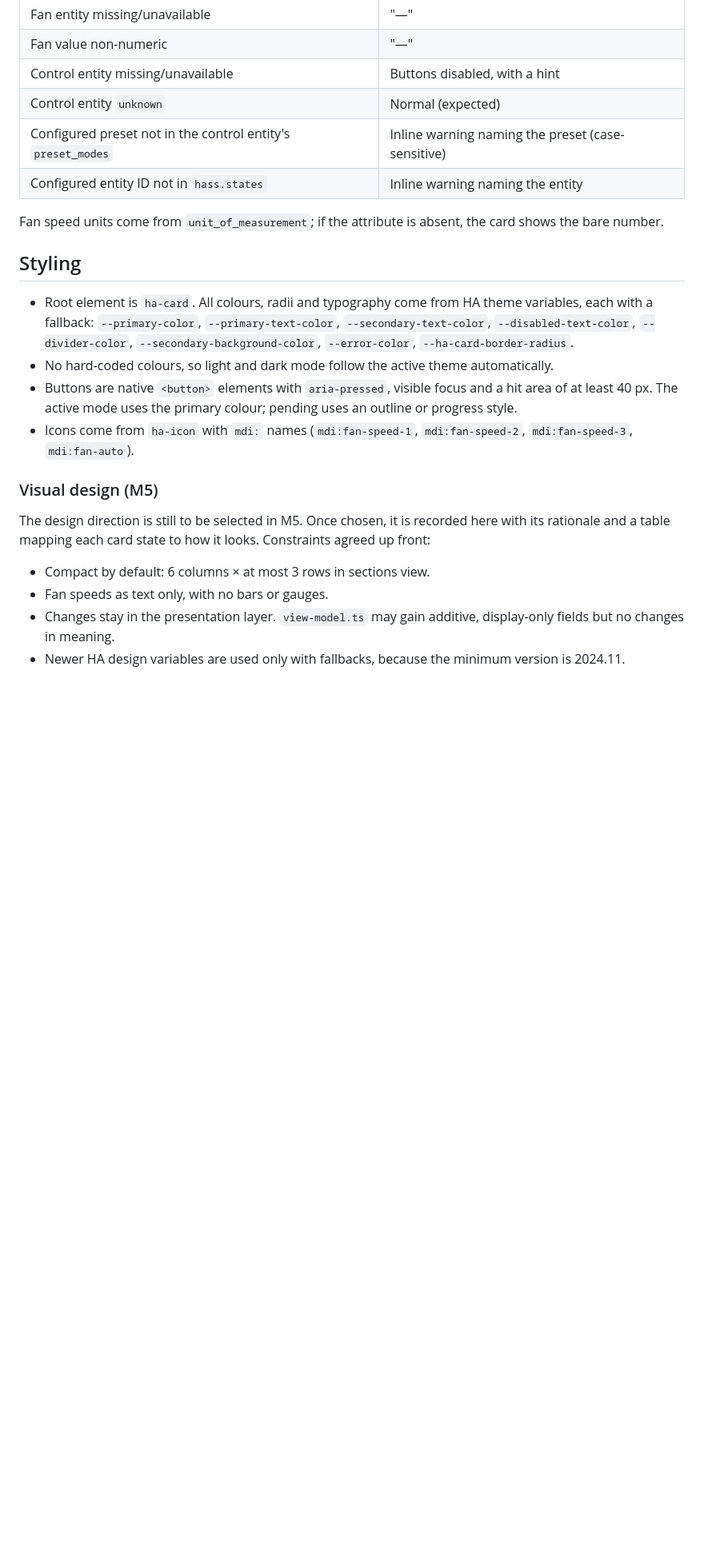
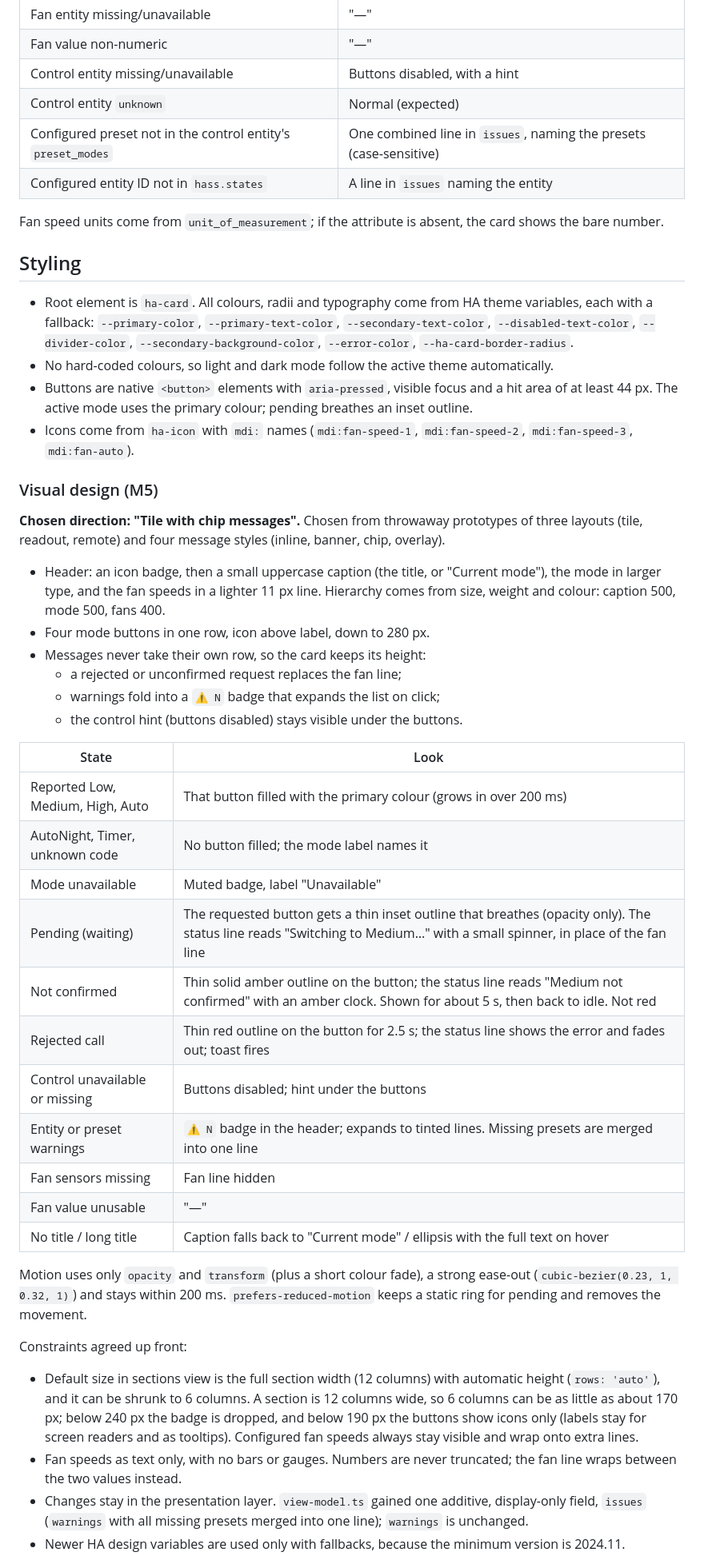
Before and after one commit to David200337/itho-hru-card, a Markdown page: docs/architecture.md, the part around one of its changes. Shown at 80% size. GitHub-like rendering; blank space fills up the shorter version.

Commit message:
M5: Document the chosen design, state table and decisions
Co-Authored-By: Claude Sonnet 5.5 <noreply@anthropic.com>

```diff
--- a/docs/architecture.md
+++ b/docs/architecture.md
@@ -189,8 +196,8 @@ timers. The component schedules a single re-render at the timeout moment.
 | Fan value non-numeric             | "—"                                        |
 | Control entity missing/unavailable| Buttons disabled, with a hint             |
 | Control entity `unknown`          | Normal (expected)                          |
-| Configured preset not in the control entity's `preset_modes` | Inline warning naming the preset (case-sensitive) |
-| Configured entity ID not in `hass.states` | Inline warning naming the entity    |
+| Configured preset not in the control entity's `preset_modes` | One combined line in `issues`, naming the presets (case-sensitive) |
+| Configured entity ID not in `hass.states` | A line in `issues` naming the entity |
 
 Fan speed units come from `unit_of_measurement`; if the attribute is absent, the card shows the
 bare number.
@@ -203,18 +210,52 @@ bare number.
   `--ha-card-border-radius`.
 - No hard-coded colours, so light and dark mode follow the active theme automatically.
 - Buttons are native `<button>` elements with `aria-pressed`, visible focus and a hit area of at
-  least 40 px. The active mode uses the primary colour; pending uses an outline or progress style.
+  least 44 px. The active mode uses the primary colour; pending breathes an inset outline.
 - Icons come from `ha-icon` with `mdi:` names (`mdi:fan-speed-1`, `mdi:fan-speed-2`,
   `mdi:fan-speed-3`, `mdi:fan-auto`).
 
 ### Visual design (M5)
 
-The design direction is still to be selected in M5. Once chosen, it is recorded here with its
-rationale and a table mapping each card state to how it looks. Constraints agreed up front:
+**Chosen direction: "Tile with chip messages".** Chosen from throwaway prototypes of three layouts
+(tile, readout, remote) and four message styles (inline, banner, chip, overlay).
 
-- Compact by default: 6 columns × at most 3 rows in sections view.
-- Fan speeds as text only, with no bars or gauges.
-- Changes stay in the presentation layer. `view-model.ts` may gain additive, display-only fields
-  but no changes in meaning.
+- Header: an icon badge, then a small uppercase caption (the title, or "Current mode"), the mode in
+  larger type, and the fan speeds in a lighter 11 px line. Hierarchy comes from size, weight and
+  colour: caption 500, mode 500, fans 400.
+- Four mode buttons in one row, icon above label, down to 280 px.
+- Messages never take their own row, so the card keeps its height:
+  - a rejected or unconfirmed request replaces the fan line;
+  - warnings fold into a `⚠ N` badge that expands the list on click;
+  - the control hint (buttons disabled) stays visible under the buttons.
+
+| State | Look |
+| --- | --- |
+| Reported Low, Medium, High, Auto | That button filled with the primary colour (grows in over 200 ms) |
+| AutoNight, Timer, unknown code | No button filled; the mode label names it |
+| Mode unavailable | Muted badge, label "Unavailable" |
+| Pending (waiting) | The requested button gets a thin inset outline that breathes (opacity only). The status line reads "Switching to Medium…" with a small spinner, in place of the fan line |
+| Not confirmed | Thin solid amber outline on the button; the status line reads "Medium not confirmed" with an amber clock. Shown for about 5 s, then back to idle. Not red |
+| Rejected call | Thin red outline on the button for 2.5 s; the status line shows the error and fades out; toast fires |
+| Control unavailable or missing | Buttons disabled; hint under the buttons |
+| Entity or preset warnings | `⚠ N` badge in the header; expands to tinted lines. Missing presets are merged into one line |
+| Fan sensors missing | Fan line hidden |
+| Fan value unusable | "—" |
+| No title / long title | Caption falls back to "Current mode" / ellipsis with the full text on hover |
+
+Motion uses only `opacity` and `transform` (plus a short colour fade), a strong ease-out
+(`cubic-bezier(0.23, 1, 0.32, 1)`) and stays within 200 ms. `prefers-reduced-motion` keeps a static
+ring for pending and removes the movement.
+
+Constraints agreed up front:
+
+- Default size in sections view is the full section width (12 columns) with automatic height
+  (`rows: 'auto'`), and it can be shrunk to 6 columns. A section is 12 columns wide, so 6 columns
+  can be as little as about 170 px; below 240 px the badge is dropped, and below 190 px the buttons
+  show icons only (labels stay for screen readers and as tooltips). Configured fan speeds always
+  stay visible and wrap onto extra lines.
+- Fan speeds as text only, with no bars or gauges. Numbers are never truncated; the fan line wraps
+  between the two values instead.
+- Changes stay in the presentation layer. `view-model.ts` gained one additive, display-only field,
+  `issues` (`warnings` with all missing presets merged into one line); `warnings` is unchanged.
 - Newer HA design variables are used only with fallbacks, because the minimum version is 2024.11.
 - Accessibility target is WCAG 2.2 AA. State is never shown by colour alone, status messages are
```
Also changed, not shown: other parts of docs/architecture.md (+22 -8 lines), docs/roadmap.md (+1 -1 lines).
